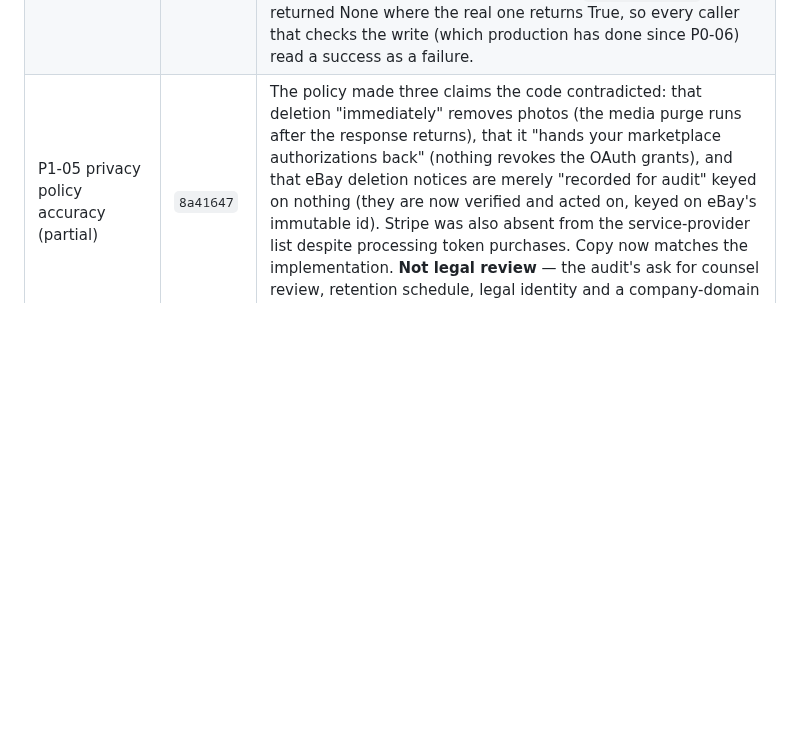
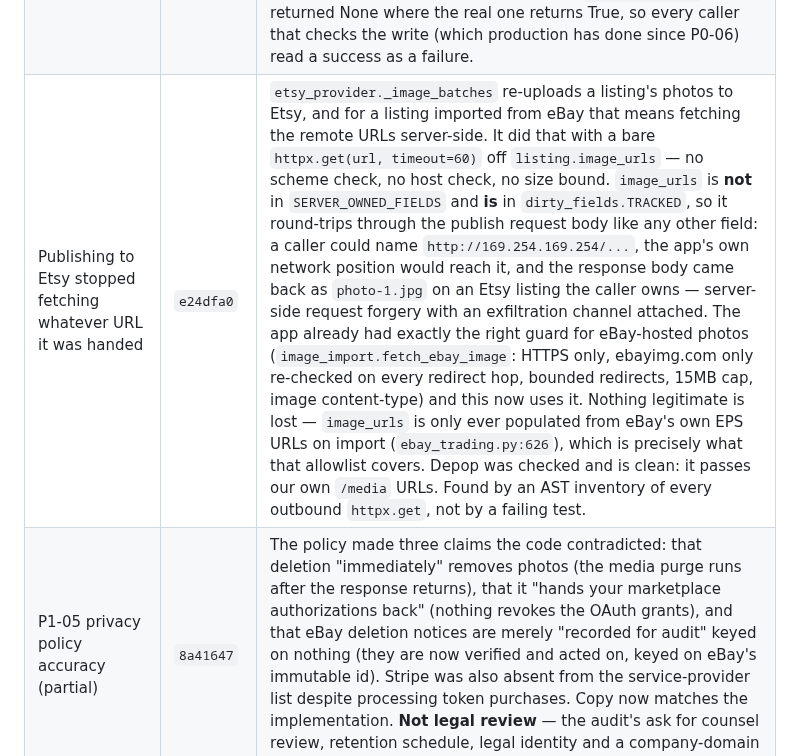
Before and after one commit to LeifHansen/Listing, a Markdown page: REMEDIATION_STATUS.md, the part around the change. Rendered like a GitHub page; blank space fills up the shorter version.

Commit message:
Record the Etsy photo-fetch SSRF fix
Co-Authored-By: Claude Opus 5 <noreply@anthropic.com>
Claude-Session: https://claude.ai/code/session_01Cd3pfXyJPnqgzRZzM9VVDi

```diff
--- a/REMEDIATION_STATUS.md
+++ b/REMEDIATION_STATUS.md
@@ -275,6 +275,7 @@ account, which is the same cost as one restart used to be — and the last one.
 | P0-06 (extended) three marketplace paths stopped assuming their write landed | `1084350` | `db.save_marketplace_account` was given a return value for P0-06's reason, and its docstring says what ignoring it costs — "a caller that cannot tell a swallowed failure from a success will happily carry on with an access token whose refresh token was never stored, and the connection dies silently an hour later." Three callers ignored it. The generic (Etsy/Depop) **OAuth callback** redirected to `?connected=` on a save that failed — the same shape the eBay callback was fixed for, and the same reason: the grant is real, so the seller has no cause to doubt the screen while every later publish fails on it. **`/api/etsy/settings-options`** answered `{"ok": true}` regardless, so a seller closed Settings believing their shipping profile was chosen while every Etsy publish went out with the old one. **Depop's token refresh** is the docstring's harm verbatim: Depop ROTATES its refresh token, so a failed save leaves the database holding a token that very call invalidated, and carrying on makes the connection permanently unrecoverable. Also: `save_marketplace_account` is annotated `-> bool` and bare-returned on no database — the only annotated function in `db.py` that did. |
 | P0-06 (extended) the merge stopped deleting sources it never saved | `b03fa35` | `/api/listings/merge` copies every source's photos onto the master, writes the merged record, then deletes the sources — rows, local photos and R2 objects, as its own docstring says. `db.upsert_listing` swallows its failures, so that write could fail and the deletes went ahead: sources gone with their photos purged, master still on its pre-merge record, `{"ok": true}` on the screen. **Not recoverable by trying again — there is nothing left to try it on.** The order is the fix, not the check. Two more of the same shape while there: **relist to a new draft** handed back an id not in the store, so the client navigated to a listing that did not exist, and **Shop Mode's "Buy"** is a decision made in a shop on this answer — the seller taps it and then pays for the item, and a lost write means it is not in the dashboard they will look for it in. Written as "call, then enforce only when there is a database": `db.enabled() and not db.upsert_listing(...)` short-circuits, so without a database the write never happens at all — which on the merge would have skipped the save and still deleted the sources. Caught by `test_sold_archive`. |
 | P0-06 (extended) a sold listing keeps its photos until the write lands | `83b9353` | Two paths file a listing as sold and then reclaim its working copies — `POST /api/ebay/end-listing` when eBay reports the item already sold, and the status sweep in `refresh_statuses`. Both purged AFTER a `db.upsert_listing` whose result they ignored. The purge is right when the write lands (the listing is archived, eBay hosts the photos it went live with, the working copies are dead weight on a small volume) and wrong when it does not: the record still says LIVE, so the app goes on offering to edit and revise something whose photos are gone. The sweep also stopped counting such a listing as `changed`. Both `FakeDb` doubles needed fixing to say this — their `upsert_listing` returned None where the real one returns True, so every caller that checks the write (which production has done since P0-06) read a success as a failure. |
+| Publishing to Etsy stopped fetching whatever URL it was handed | `e24dfa0` | `etsy_provider._image_batches` re-uploads a listing's photos to Etsy, and for a listing imported from eBay that means fetching the remote URLs server-side. It did that with a bare `httpx.get(url, timeout=60)` off `listing.image_urls` — no scheme check, no host check, no size bound. `image_urls` is **not** in `SERVER_OWNED_FIELDS` and **is** in `dirty_fields.TRACKED`, so it round-trips through the publish request body like any other field: a caller could name `http://169.254.169.254/...`, the app's own network position would reach it, and the response body came back as `photo-1.jpg` on an Etsy listing the caller owns — server-side request forgery with an exfiltration channel attached. The app already had exactly the right guard for eBay-hosted photos (`image_import.fetch_ebay_image`: HTTPS only, ebayimg.com only re-checked on every redirect hop, bounded redirects, 15MB cap, image content-type) and this now uses it. Nothing legitimate is lost — `image_urls` is only ever populated from eBay's own EPS URLs on import (`ebay_trading.py:626`), which is precisely what that allowlist covers. Depop was checked and is clean: it passes our own `/media` URLs. Found by an AST inventory of every outbound `httpx.get`, not by a failing test. |
 | P1-05 privacy policy accuracy (partial) | `8a41647` | The policy made three claims the code contradicted: that deletion "immediately" removes photos (the media purge runs after the response returns), that it "hands your marketplace authorizations back" (nothing revokes the OAuth grants), and that eBay deletion notices are merely "recorded for audit" keyed on nothing (they are now verified and acted on, keyed on eBay's immutable id). Stripe was also absent from the service-provider list despite processing token purchases. Copy now matches the implementation. **Not legal review** — the audit's ask for counsel review, retention schedule, legal identity and a company-domain contact is untouched. |
 | P1-11 deploy gate (partial) | `1521558` | `deploy` gated production on the lightweight lint+unit job ALONE — cutout safety, the frontend build and the smoke test never gated a deploy, and `ci.yml` runs only on `pull_request` so a push to `main` ran none of them. Both now call one shared `gates.yml`. `superfly/flyctl-actions/setup-flyctl` was pinned off `@master` (it runs in the job holding `FLY_API_TOKEN`). **See the two operational consequences below.** |
 | P1-08 security headers (partial) | `46b89d3` | None of CSP, HSTS, X-Frame-Options, X-Content-Type-Options, Referrer-Policy or Permissions-Policy were sent. Now all present, verified against the booted app. The CSP keeps `'unsafe-inline'` in script-src because index.html has an inline theme script — tightening to a nonce is worth its own change. The REST of P1-08 (revocable sessions, password reset/verify/MFA, distributed rate limiting, fail-closed keys) is untouched. |
```
